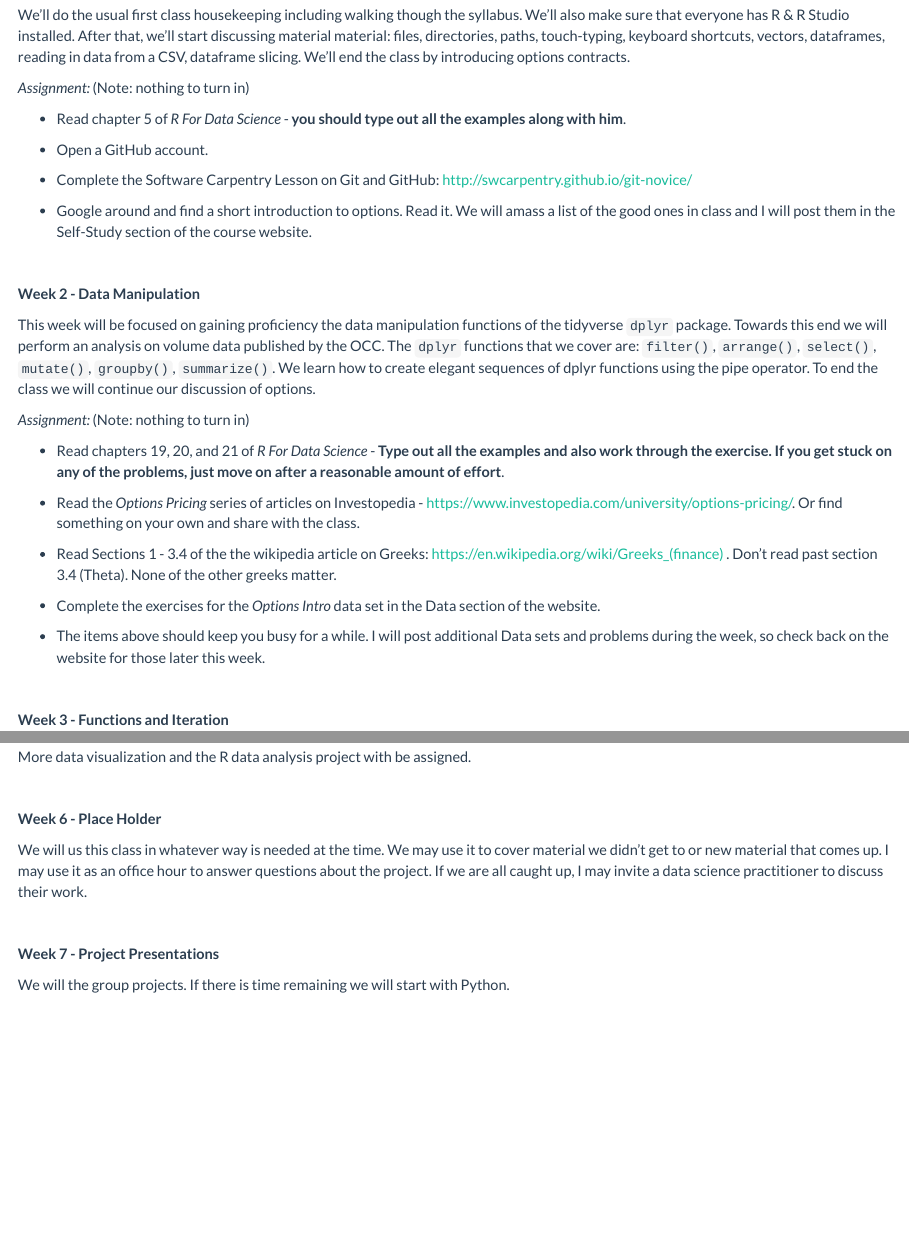
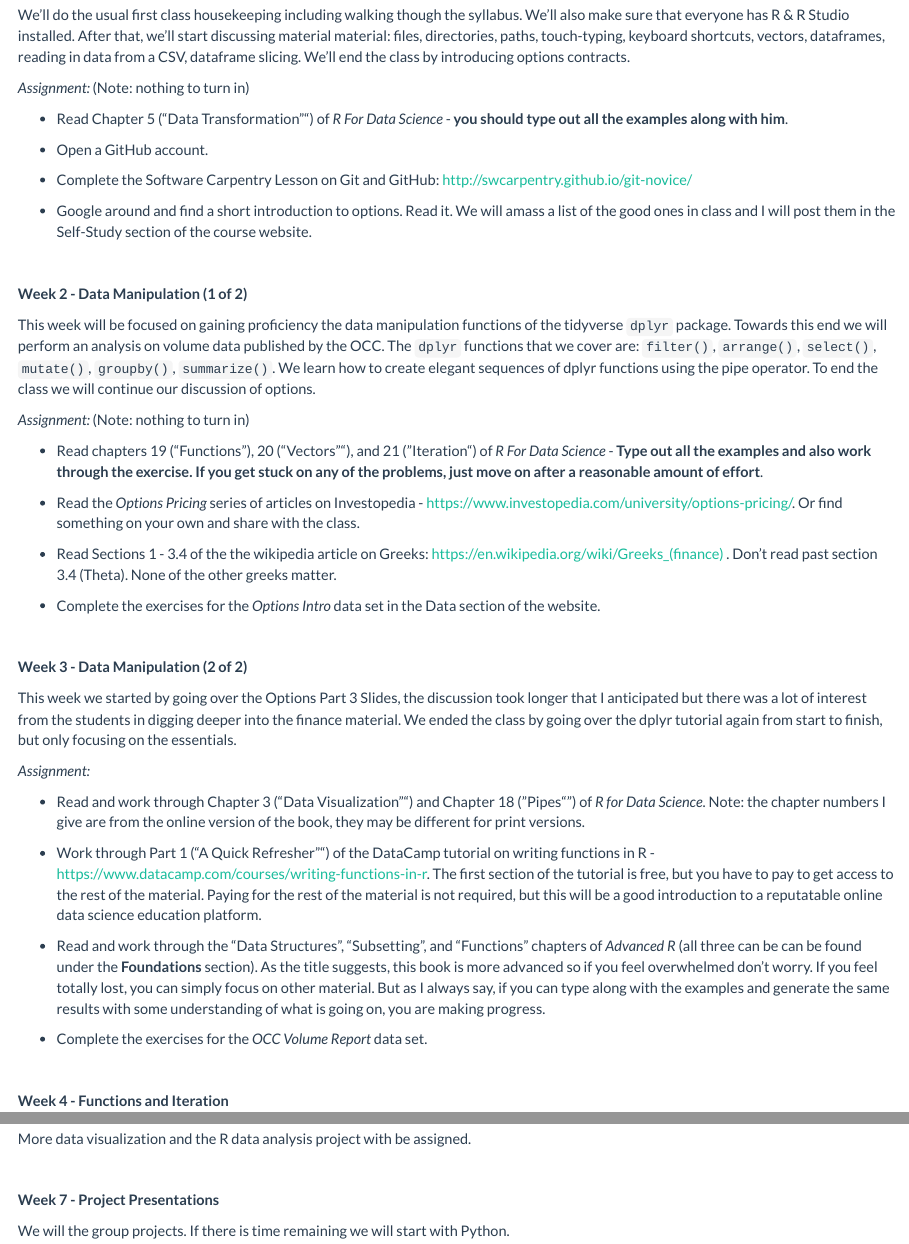
Before and after one commit to pritamdalal-teaching/fm5990_site, an R Markdown document (weekly_plan.Rmd): the page in a window 1100 px wide, from 260 px down, and a second part further down, joined at a grey line. The pictures show the output file weekly_plan.html that the author committed with the source, opened offline; library style sheets and scripts come from the installed R packages.

Commit message:
Week 3 plan updated and week 3 assignment added

```diff
--- a/weekly_plan.Rmd
+++ b/weekly_plan.Rmd
@@ -19,7 +19,7 @@ We'll do the usual first class housekeeping including walking though the syllabu
 
 *Assignment:* (Note: nothing to turn in)
 
-- Read chapter 5 of *R For Data Science* - **you should type out all the examples along with him**.
+- Read Chapter 5 ("Data Transformation"") of *R For Data Science* - **you should type out all the examples along with him**.
 
 - Open a GitHub account.
 
@@ -30,7 +30,7 @@ http://swcarpentry.github.io/git-novice/
 
 &nbsp;
 
-**Week 2 - Data Manipulation**
+**Week 2 - Data Manipulation (1 of 2)**
 
 This week will be focused on gaining proficiency the data manipulation functions of the tidyverse `dplyr` package.  Towards this end we will perform an analysis on volume data published by the OCC.  The `dplyr` functions that we cover are: `filter()`, `arrange()`, `select()`, `mutate()`, `groupby()`, `summarize()`.  We learn how to create elegant sequences of dplyr functions using the pipe operator.  To end the class we will continue our discussion of options.
 
@@ -40,7 +40,7 @@ This week will be focused on gaining proficiency the data manipulation functions
 
 *Assignment:* (Note: nothing to turn in)
 
-- Read chapters 19, 20, and 21 of *R For Data Science* - **Type out all the examples and also work through the exercise.  If you get stuck on any of the problems, just move on after a reasonable amount of effort**.
+- Read chapters 19 ("Functions"), 20 ("Vectors""), and 21 ("Iteration") of *R For Data Science* - **Type out all the examples and also work through the exercise.  If you get stuck on any of the problems, just move on after a reasonable amount of effort**.
 
 - Read the *Options Pricing* series of articles on Investopedia - https://www.investopedia.com/university/options-pricing/.  Or find something on your own and share with the class.
 
@@ -48,13 +48,33 @@ This week will be focused on gaining proficiency the data manipulation functions
 
 - Complete the exercises for the *Options Intro* data set in the Data section of the website.
 
-- The items above should keep you busy for a while. I will post additional Data sets and problems during the week, so check back on the website for those later this week.
+
+&nbsp;
+
+
+**Week 3 - Data Manipulation (2 of 2)**
+
+This week we started by going over the Options Part 3 Slides, the discussion took longer that I anticipated but there was a lot of interest from the students in digging deeper into the finance material.  We ended the class by going over the dplyr tutorial again from start to finish, but only focusing on the essentials.
+
+*Assignment:*
+
+- Read and work through Chapter 3 ("Data Visualization"") and Chapter 18 ("Pipes"") of *R for Data Science*.  Note: the chapter numbers I give are from the online version of the book, they may be different for print versions.
+
+
+- Work through Part 1 ("A Quick Refresher"") of the DataCamp tutorial on writing functions in R - https://www.datacamp.com/courses/writing-functions-in-r.   The first section of the tutorial is free, but you have to pay to get access to the rest of the material.  Paying for the rest of the material is not required, but this will be a good introduction to a reputatable online data science education platform.
+
+
+- Read and work through the "Data Structures", "Subsetting", and "Functions" chapters of *Advanced R* (all three can be can be found under the **Foundations** section).  As the title suggests, this book is more advanced so if you feel overwhelmed don't worry.  If you feel totally lost, you can simply focus on other material.  But as I always say, if you can type along with the examples and generate the same results with some understanding of what is going on, you are making progress.
+
+
+- Complete the exercises for the *OCC Volume Report* data set.
+
 
 &nbsp;
 
 
 
-**Week 3 - Functions and Iteration**
+**Week 4 - Functions and Iteration**
 
 You now have a bit of experience with writing scripts.  The next level of sophistication is writing functions. We will write a variety of example functions related to data: cleaning a dataframe, an option payoff function.  We will also talk about iterating with for-loops and also iterating with the tidyverse **purrr** package.
 
@@ -77,6 +96,3 @@ More data visualization and the R data analysis project with be assigned.
-**Week 6 - Place Holder**
-
-We will us this class in whatever way is needed at the time.  We may use it to cover material we didn't get to or new material that comes up.  I may use it as an office hour to answer questions about the project.  If we are all caught up, I may invite a data science practitioner to discuss their work.
 
 &nbsp;
 
```
Also changed, not shown: index.Rmd (+7 -1 lines), index.html, weekly_plan.html, weekly_plan.Rmd (7 more changed lines).
